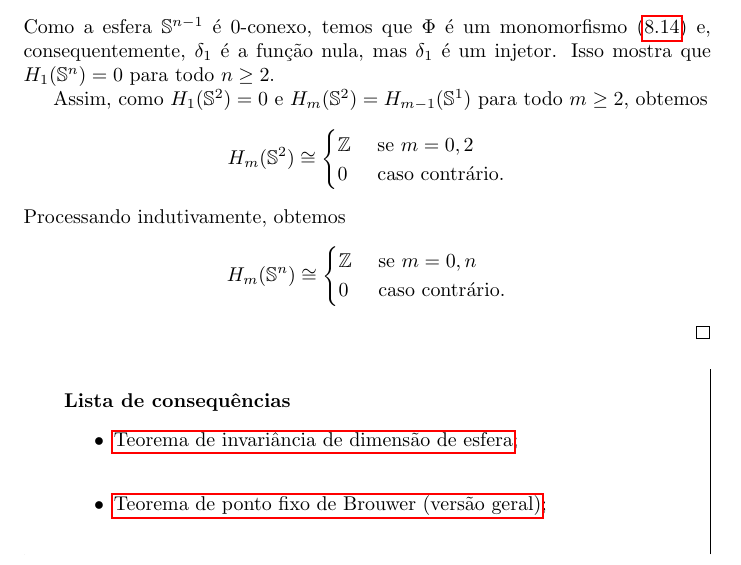
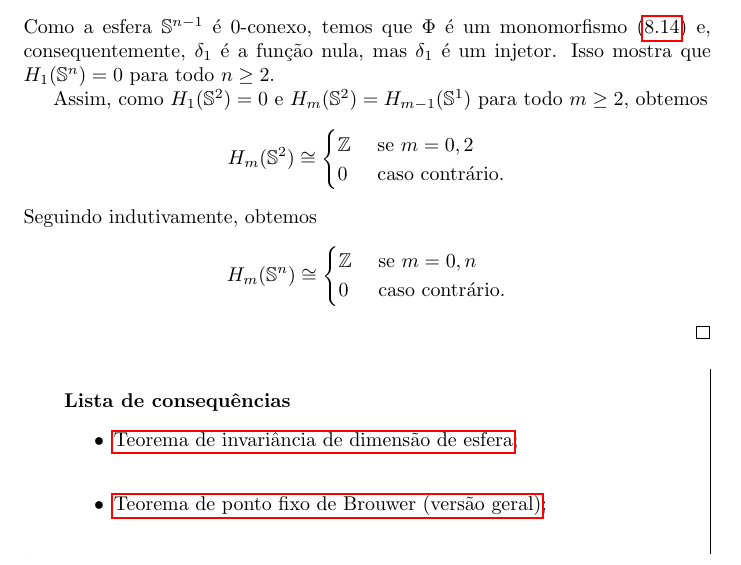
Before and after one commit to Top-Alg-Wiki/Top.Alg.Wiki, a LaTeX document (Alg.Top-Wiki.tex, which reads conteudo/grupo-de-homologia-singular-de-n-esfera-prop.tex): part of page 65 of 70, cut so that both start at the same text. Compiled offline with pdfLaTeX.

Commit message:
Update grupo-de-homologia-singular-de-n-esfera-prop.tex

```diff
--- a/conteudo/grupo-de-homologia-singular-de-n-esfera-prop.tex
+++ b/conteudo/grupo-de-homologia-singular-de-n-esfera-prop.tex
@@ -44,7 +44,7 @@
             0&\text{ caso contrário.}
         \end{cases}
     \end{align*}
-    Processando indutivamente, obtemos
+    Seguindo indutivamente, obtemos
     \begin{align*}
         H_m(\mathbb{S}^n)\cong\begin{cases}
             \mathbb{Z}&\text{ se }m=0,n\\
```
